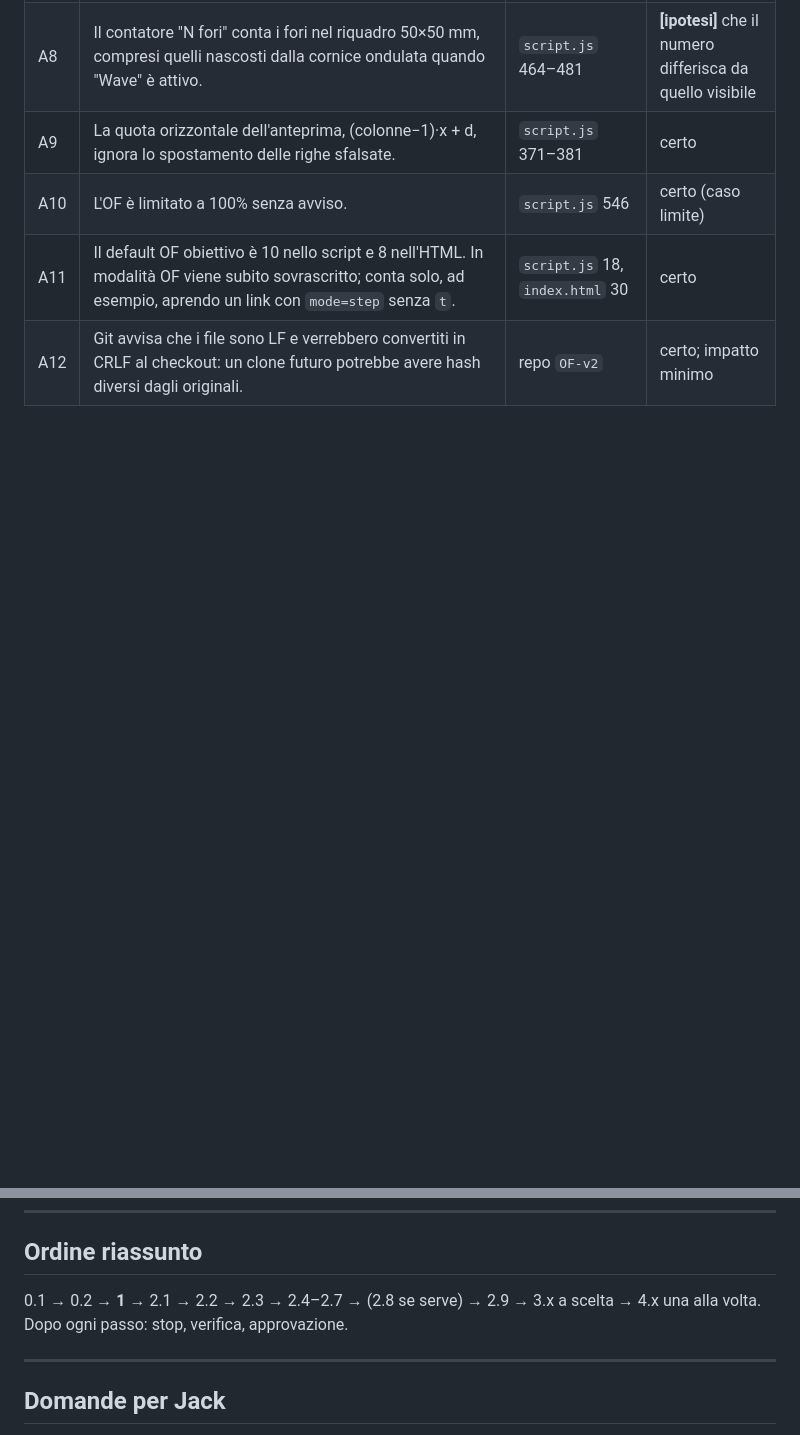
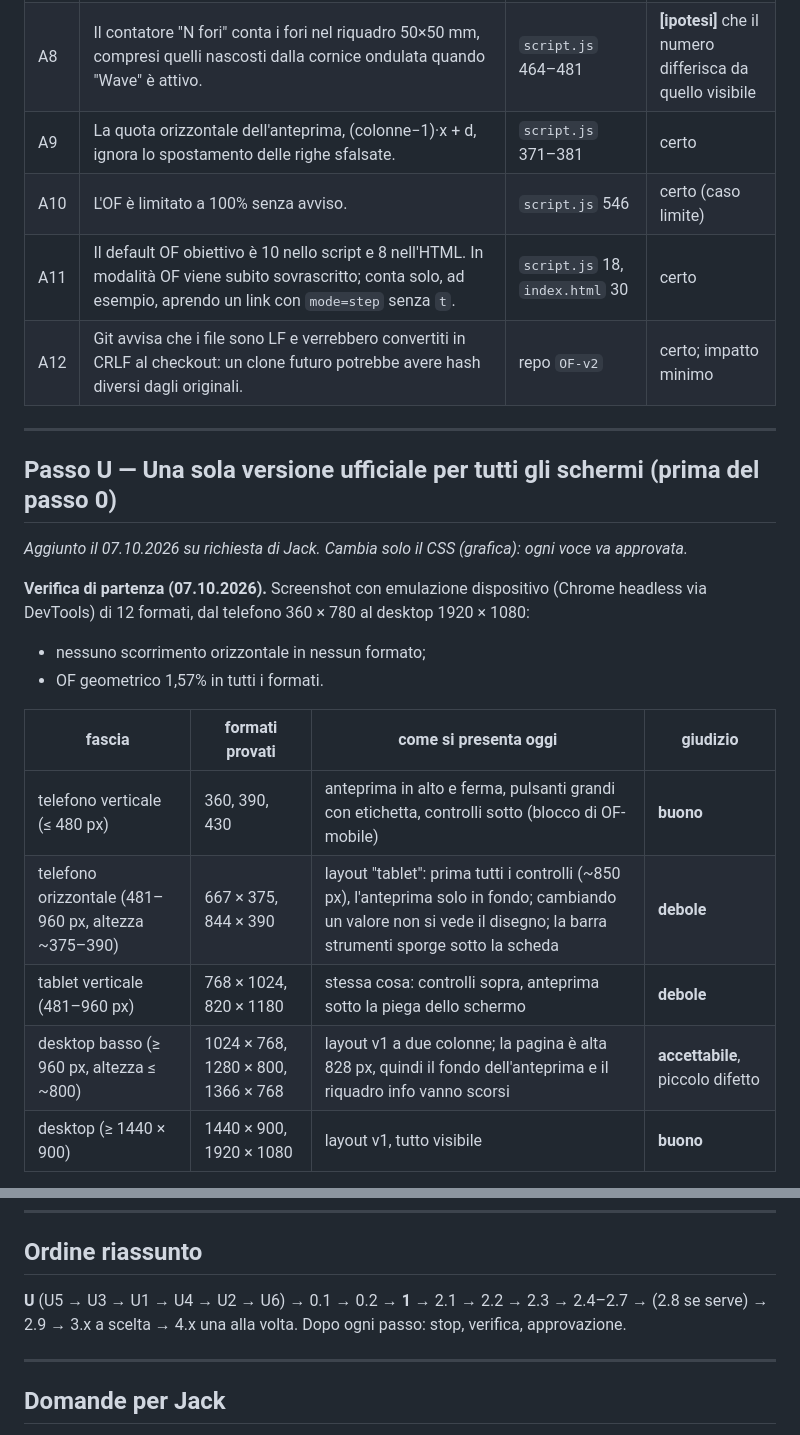
Before and after one commit to Grecagni/OpennessFactor, a Markdown page: docs/PIANO_v2.md, 2 parts joined by grey strips. Drawn GitHub-style; blank space fills up the shorter version.

Commit message:
Piano: passo U (una sola versione per tutti gli schermi) con verifica di partenza
Co-Authored-By: Claude Opus 5.5 <noreply@anthropic.com>

```diff
--- a/docs/PIANO_v2.md
+++ b/docs/PIANO_v2.md
@@ -34,3 +34,21 @@ Oltre ai difetti già in `STATO.md` (incongruenze 1–6):
 | A10 | L'OF è limitato a 100% senza avviso. | `script.js` 546 | certo (caso limite) |
 | A11 | Il default OF obiettivo è 10 nello script e 8 nell'HTML. In modalità OF viene subito sovrascritto; conta solo, ad esempio, aprendo un link con `mode=step` senza `t`. | `script.js` 18, `index.html` 30 | certo |
 | A12 | Git avvisa che i file sono LF e verrebbero convertiti in CRLF al checkout: un clone futuro potrebbe avere hash diversi dagli originali. | repo `OF-v2` | certo; impatto minimo |
+
+---
+
+## Passo U — Una sola versione ufficiale per tutti gli schermi (prima del passo 0)
+*Aggiunto il 07.10.2026 su richiesta di Jack. Cambia solo il CSS (grafica): ogni voce va approvata.*
+
+**Verifica di partenza (07.10.2026).** Screenshot con emulazione dispositivo (Chrome headless via DevTools) di 12 formati, dal telefono 360 × 780 al desktop 1920 × 1080:
+- nessuno scorrimento orizzontale in nessun formato;
+- OF geometrico 1,57% in tutti i formati.
+
+| fascia | formati provati | come si presenta oggi | giudizio |
+|---|---|---|---|
+| telefono verticale (≤ 480 px) | 360, 390, 430 | anteprima in alto e ferma, pulsanti grandi con etichetta, controlli sotto (blocco di OF-mobile) | **buono** |
+| telefono orizzontale (481–960 px, altezza ~375–390) | 667 × 375, 844 × 390 | layout "tablet": prima tutti i controlli (~850 px), l'anteprima solo in fondo; cambiando un valore non si vede il disegno; la barra strumenti sporge sotto la scheda | **debole** |
+| tablet verticale (481–960 px) | 768 × 1024, 820 × 1180 | stessa cosa: controlli sopra, anteprima sotto la piega dello schermo | **debole** |
+| desktop basso (≥ 960 px, altezza ≤ ~800) | 1024 × 768, 1280 × 800, 1366 × 768 | layout v1 a due colonne; la pagina è alta 828 px, quindi il fondo dell'anteprima e il riquadro info vanno scorsi | **accettabile**, piccolo difetto |
+| desktop (≥ 1440 × 900) | 1440 × 900, 1920 × 1080 | layout v1, tutto visibile | **buono** |
+
@@ -148,7 +176,7 @@ Ognuna cambia la grafica, quindi va approvata singolarmente.
 ---
 
 ## Ordine riassunto
-0.1 → 0.2 → **1** → 2.1 → 2.2 → 2.3 → 2.4–2.7 → (2.8 se serve) → 2.9 → 3.x a scelta → 4.x una alla volta.
+**U** (U5 → U3 → U1 → U4 → U2 → U6) → 0.1 → 0.2 → **1** → 2.1 → 2.2 → 2.3 → 2.4–2.7 → (2.8 se serve) → 2.9 → 3.x a scelta → 4.x una alla volta.
 Dopo ogni passo: stop, verifica, approvazione.
 
 ---
```
Also changed, not shown: other parts of docs/PIANO_v2.md (+10 -0 lines).
